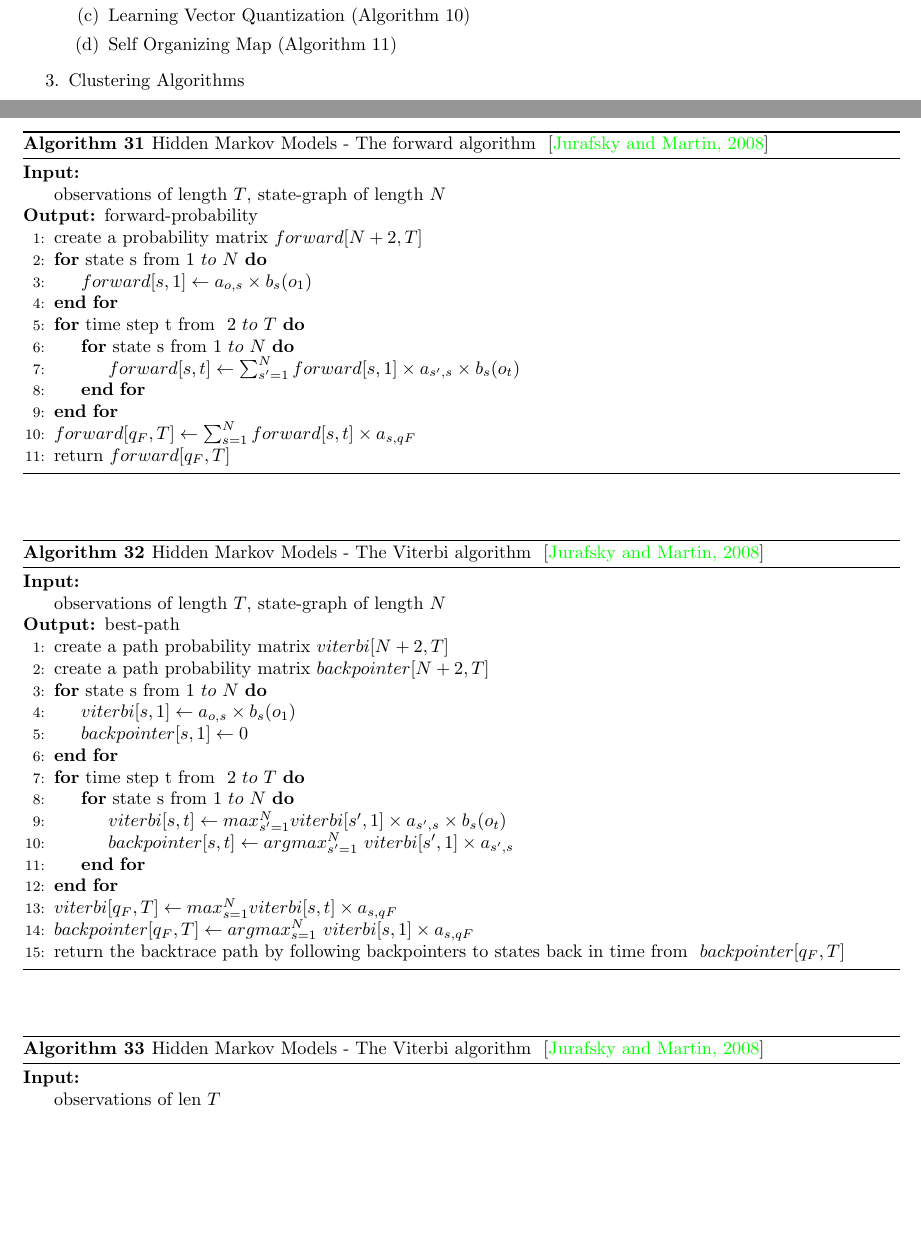
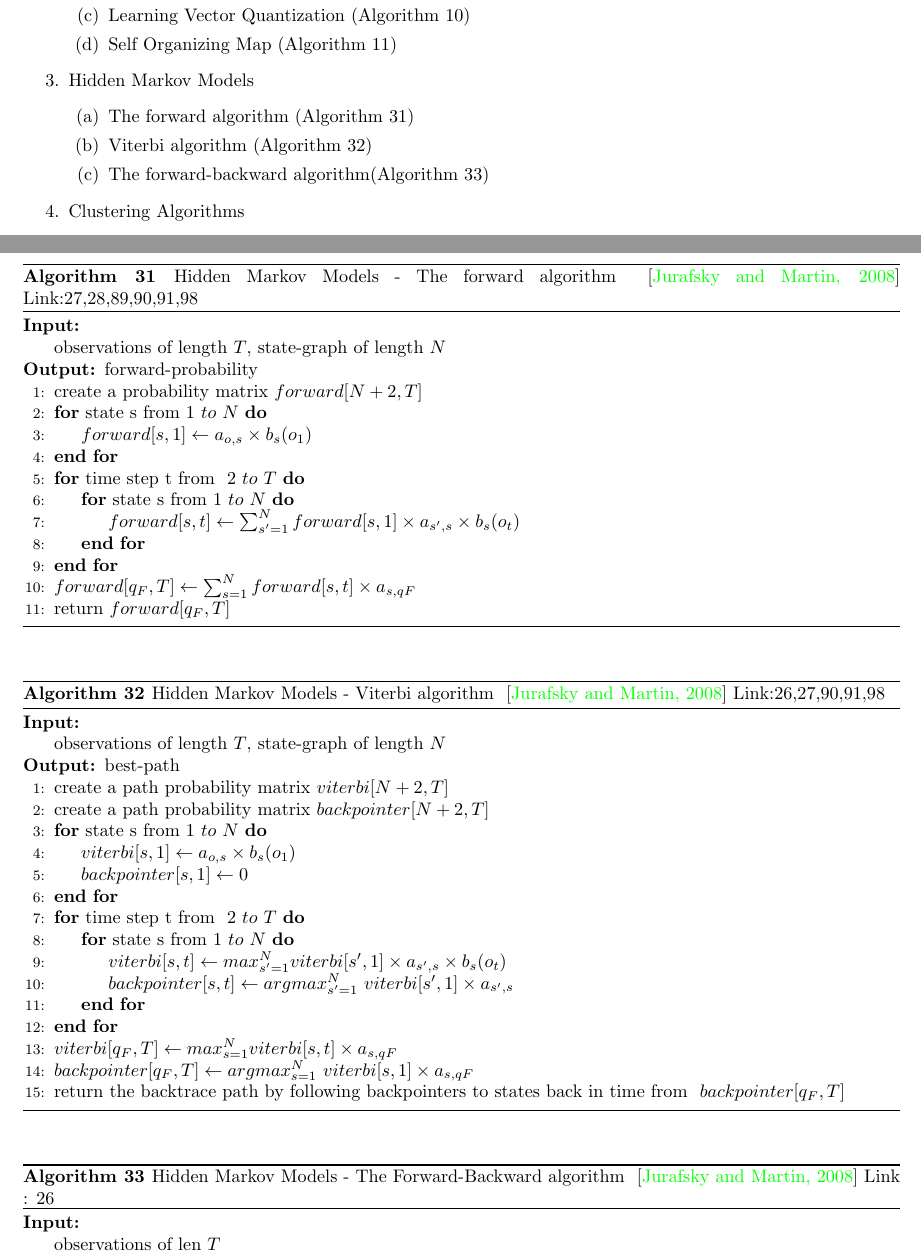
Before and after one commit to fsjoyti/research-project, a LaTeX document (Pseudocode.tex): two parts of pages 1 and 17 of 17, joined at a grey line, cut so that both start at the same text, the shorter picture padded with empty space. Compiled offline with pdfLaTeX.

Commit message:
Added linking for Hidden Markov Models

```diff
--- a/Pseudocode.tex
+++ b/Pseudocode.tex
@@ -72,6 +72,16 @@
 
 
 \end{enumerate}
+
+\item Hidden Markov Models
+\begin{enumerate}
+\item The forward algorithm (Algorithm 31)
+\item Viterbi algorithm (Algorithm 32)
+\item The forward-backward algorithm(Algorithm 33)
+
+
+\end{enumerate}
+
 
 \item Clustering Algorithms
 \begin{enumerate}
@@ -1273,7 +1283,7 @@ To classify a novel instance $\textbf{x}$ once you've learned the optimal $\alph
 \end{algorithm}
 
 \begin{algorithm}
-   \caption{Hidden Markov Models - The forward algorithm ~\cite{ jurafsky_martin_2008} }
+   \caption{Hidden Markov Models - The forward algorithm ~\cite{ jurafsky_martin_2008} Link:27,28,89,90,91,98 }
  \begin{algorithmic}[1]
   \INPUT
    \Statex  observations of length $T$, state-graph of length $N$
@@ -1302,7 +1312,7 @@ To classify a novel instance $\textbf{x}$ once you've learned the optimal $\alph
 \end{algorithm}
 
 \begin{algorithm}
-   \caption{ Hidden Markov Models - The Viterbi algorithm ~\cite{ jurafsky_martin_2008}
+   \caption{ Hidden Markov Models - Viterbi algorithm ~\cite{ jurafsky_martin_2008} Link:26,27,90,91,98
     }
 
 
@@ -1343,7 +1353,7 @@ To classify a novel instance $\textbf{x}$ once you've learned the optimal $\alph
 \end{algorithm}
 
 \begin{algorithm}
-   \caption{ Hidden Markov Models - The Viterbi algorithm ~\cite{ jurafsky_martin_2008}
+   \caption{ Hidden Markov Models - The Forward-Backward algorithm ~\cite{ jurafsky_martin_2008} Link : 26
     }
 
 
```
Also changed, not shown: Pseudocode.pdf, 3 other files.
